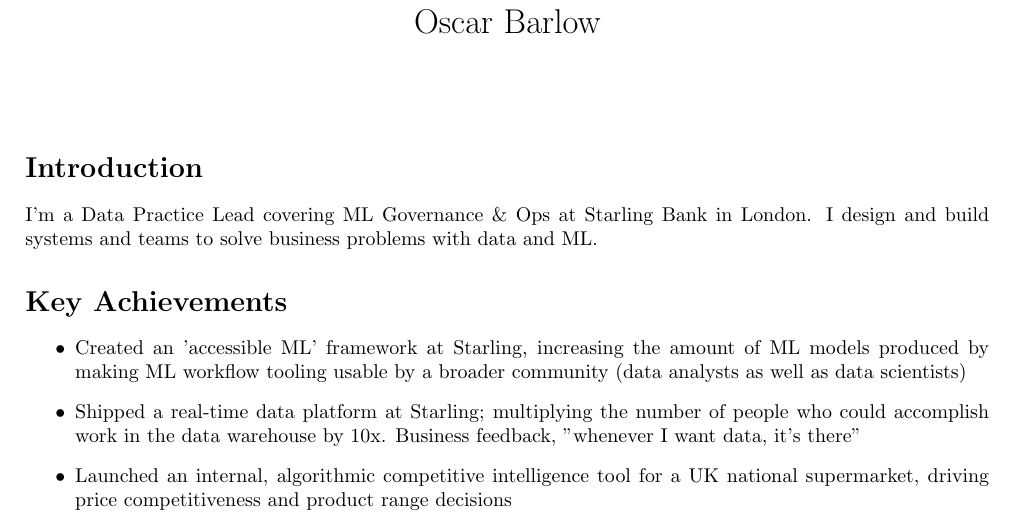
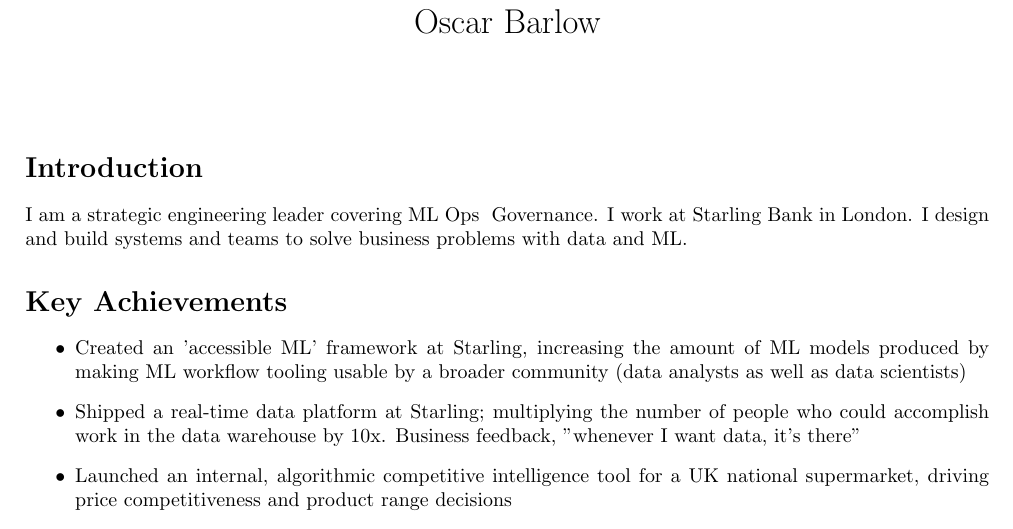
Before and after one commit to oscar-barlow/CV, a LaTeX CV (CV.tex): part of page 1 of 3, cut so that both start at the same text. Compiled offline with pdfLaTeX.

Commit message:
update rubric to match website

```diff
--- a/CV.tex
+++ b/CV.tex
@@ -12,9 +12,9 @@
 \maketitle
 
 \section*{Introduction}
-I'm a Data Practice Lead covering ML Governance \& Ops at
-Starling Bank in London. I design and
-build systems and teams to solve business problems with data and ML.
+I am a strategic engineering leader covering ML Ops & Governance. I work at
+Starling Bank in London. I design and build systems and teams to solve business
+problems with data and ML.
 
 \section*{Key Achievements}
 \begin{itemize}
```
Lines whose indentation alone changed are shown as unchanged.
